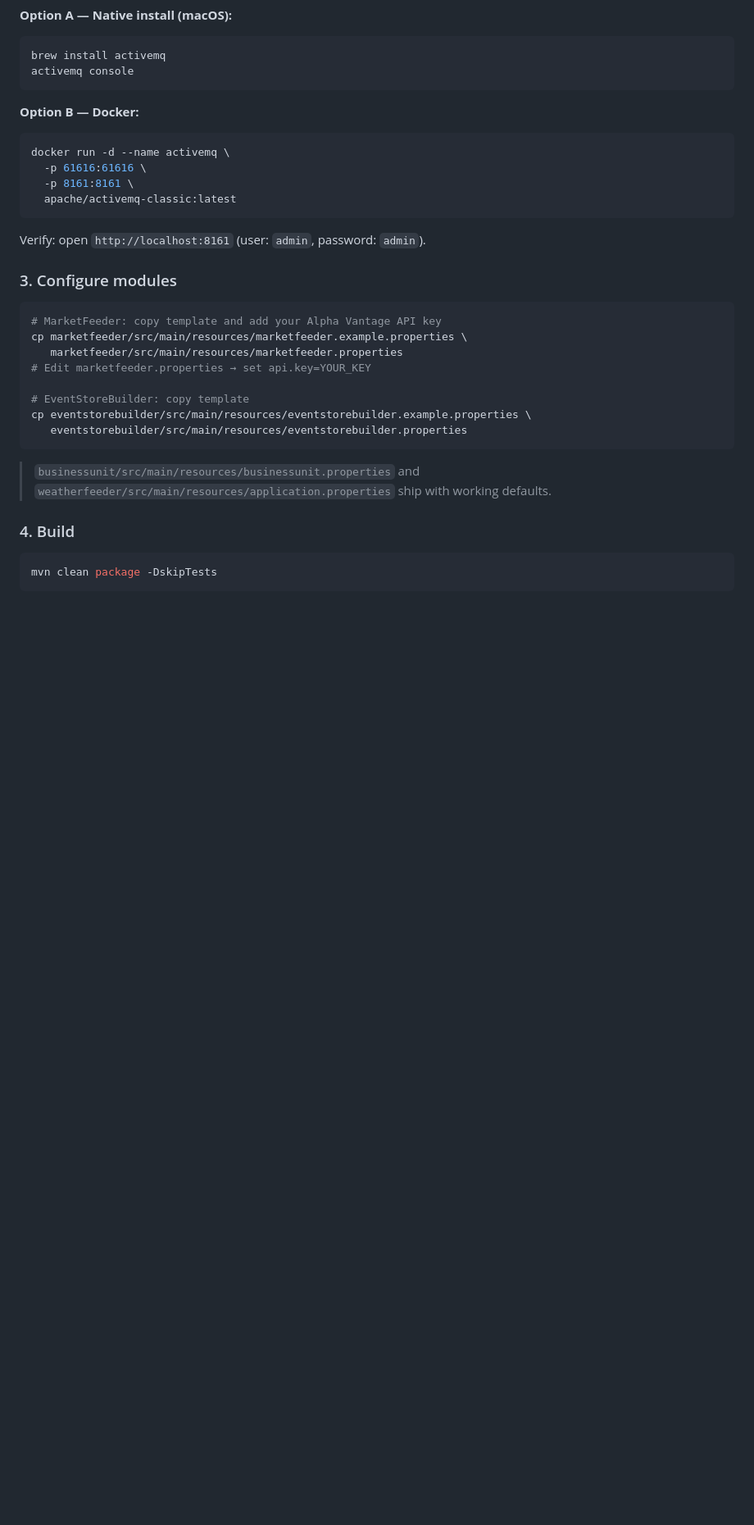
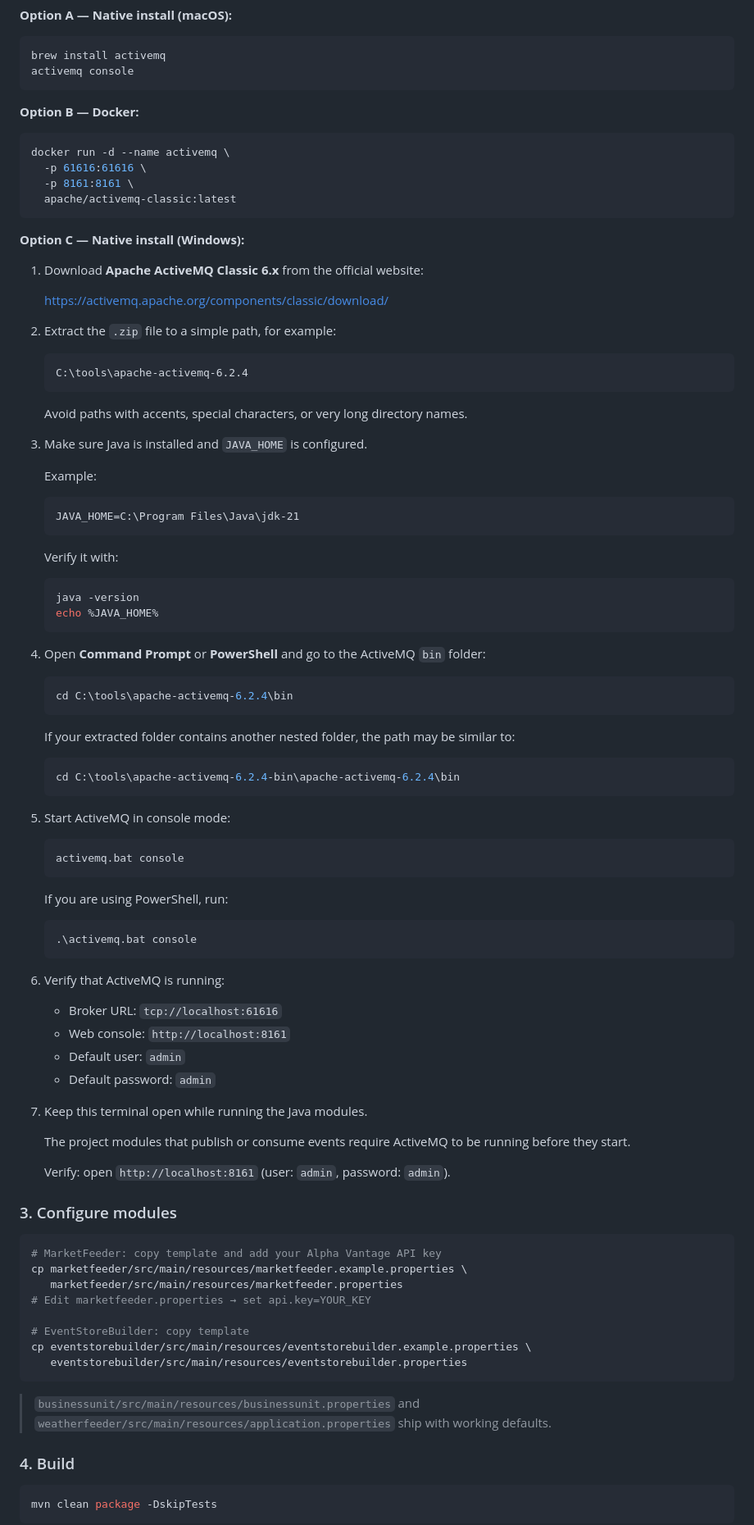
Before and after one commit to Xami650/OrbitalAlpha, a Markdown page: README.md, the part around the change. Shown at 82% size. Rendered like a GitHub page; blank space fills up the shorter version.

Commit message:
Add Windows installation instructions for ActiveMQ
Added installation instructions for Apache ActiveMQ Classic on Windows, including verification steps and configuration details.

````diff
--- a/README.md
+++ b/README.md
@@ -135,8 +135,71 @@ docker run -d --name activemq \
   -p 8161:8161 \
   apache/activemq-classic:latest
 ```
+**Option C — Native install (Windows):**
 
-Verify: open `http://localhost:8161` (user: `admin`, password: `admin`).
+1. Download **Apache ActiveMQ Classic 6.x** from the official website:
+
+   https://activemq.apache.org/components/classic/download/
+
+2. Extract the `.zip` file to a simple path, for example:
+
+   ```text
+   C:\tools\apache-activemq-6.2.4
+   ```
+   Avoid paths with accents, special characters, or very long directory names.
+
+3. Make sure Java is installed and `JAVA_HOME` is configured.
+
+   Example:
+
+   ```text
+   JAVA_HOME=C:\Program Files\Java\jdk-21
+   ```
+
+   Verify it with:
+
+   ```bash
+   java -version
+   echo %JAVA_HOME%
+   ```
+
+5. Open **Command Prompt** or **PowerShell** and go to the ActiveMQ `bin` folder:
+
+   ```bash
+   cd C:\tools\apache-activemq-6.2.4\bin
+   ```
+
+   If your extracted folder contains another nested folder, the path may be similar to:
+
+   ```bash
+   cd C:\tools\apache-activemq-6.2.4-bin\apache-activemq-6.2.4\bin
+   ```
+
+6. Start ActiveMQ in console mode:
+
+   ```bash
+   activemq.bat console
+   ```
+
+   If you are using PowerShell, run:
+
+   ```bash
+   .\activemq.bat console
+   ```
+
+7. Verify that ActiveMQ is running:
+
+   - Broker URL: `tcp://localhost:61616`
+   - Web console: `http://localhost:8161`
+   - Default user: `admin`
+   - Default password: `admin`
+
+8. Keep this terminal open while running the Java modules.
+
+   The project modules that publish or consume events require ActiveMQ to be running before they start.
+
+
+   Verify: open `http://localhost:8161` (user: `admin`, password: `admin`).
 
 ### 3. Configure modules
 
````
